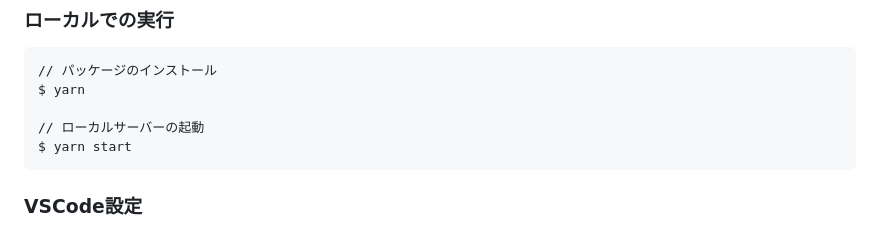
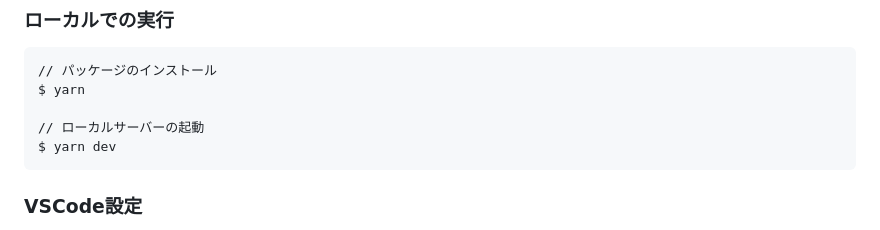
Before and after one commit to katsuji3197/Tornado2023-Team3, a Markdown page: frontend/README.md, the part around the change. GitHub-like rendering.

````diff
--- a/frontend/README.md
+++ b/frontend/README.md
@@ -44,7 +44,7 @@ src/
 $ yarn
 
 // ローカルサーバーの起動
-$ yarn start
+$ yarn dev
 ```
 
 ### VSCode設定
````
